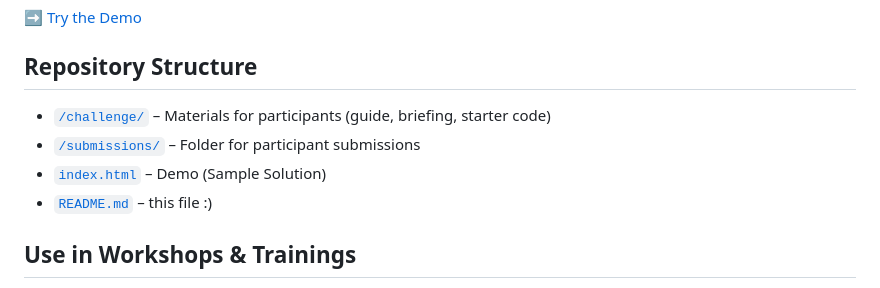
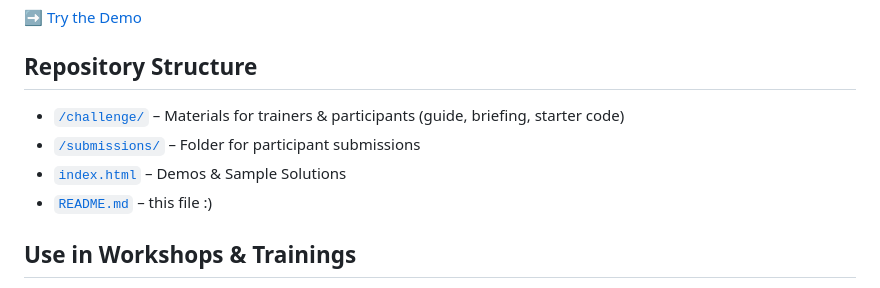
Before and after one commit to mirkoappel/Vibe-Coding-Callenge-CO2-Browser-Game, a Markdown page: README.md, the part around the change. Drawn GitHub-style.

```diff
--- a/README.md
+++ b/README.md
@@ -35,9 +35,9 @@ The 3D world visually changes as progress is made – providing an **engaging an
 
 ## Repository Structure
 
-- [`/challenge/`](./challenge/) – Materials for participants (guide, briefing, starter code)
+- [`/challenge/`](./challenge/) – Materials for trainers & participants (guide, briefing, starter code)
 - [`/submissions/`](./submissions/) – Folder for participant submissions
-- [`index.html`](./index.html) – Demo (Sample Solution)
+- [`index.html`](./index.html) – Demos & Sample Solutions
 - [`README.md`](./README.md) – this file :)
 
 
```
